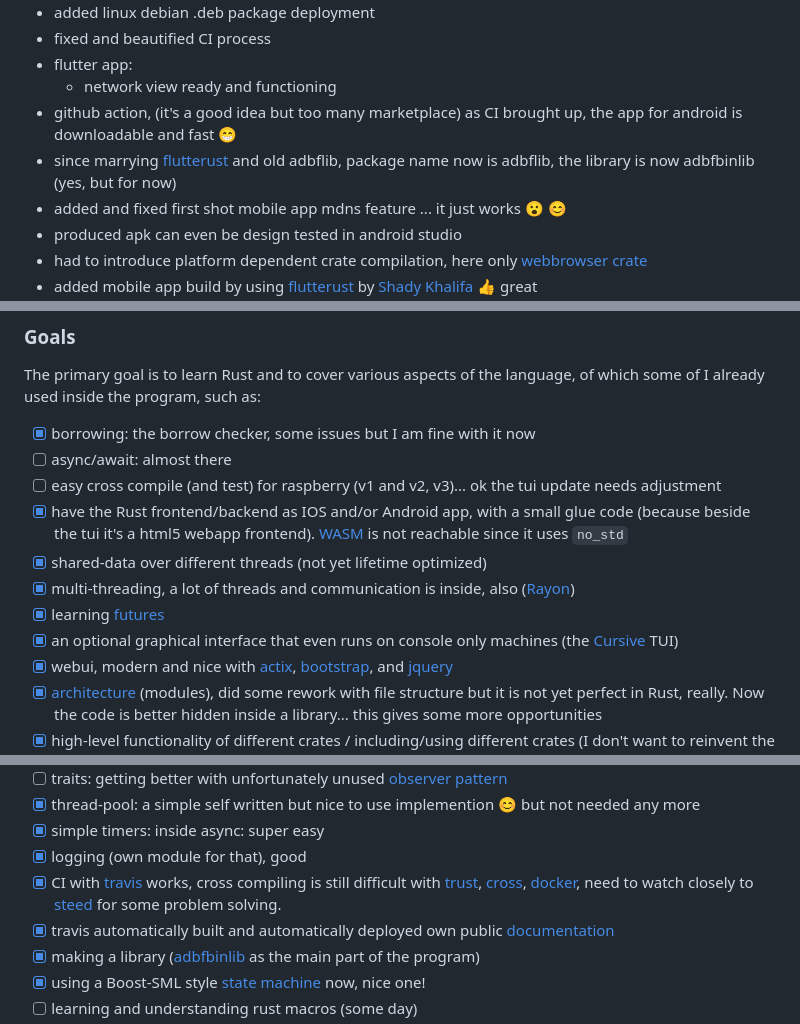
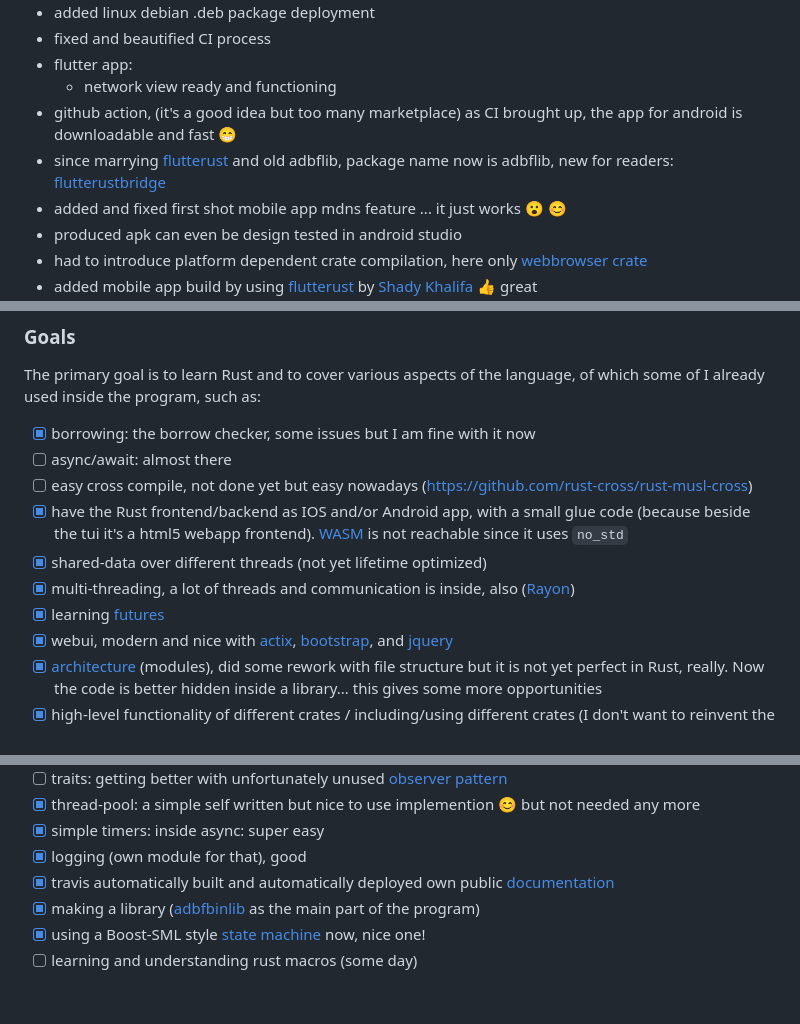
Before and after one commit to electricherd/audiobookfinder, a Markdown page: README.md, 3 parts joined by grey strips. Drawn GitHub-style; blank space fills up the shorter version.

Commit message:
[documentation] removed tui, hint to new flutter bridge

```diff
--- a/README.md
+++ b/README.md
@@ -117,7 +118,7 @@ It is an inline documentation from [CI](https://travis-ci.org/electricherd/audio
 * flutter app:
     * network view ready and functioning
 * github action, (it's a good idea but too many marketplace) as CI brought up, the app for android is downloadable and fast :grin:
-* since marrying [flutterust](https://github.com/shekohex/flutterust) and old adbflib, package name now is adbflib, the library is now adbfbinlib (yes, but for now)
+* since marrying [flutterust](https://github.com/shekohex/flutterust) and old adbflib, package name now is adbflib, new for readers: [flutterustbridge](https://github.com/fzyzcjy/flutter_rust_bridge)
 * added and fixed first shot mobile app mdns feature ... it just works :open_mouth: :blush:
 * produced apk can even be design tested in android studio
 * had to introduce platform dependent crate compilation, here only [webbrowser crate](https://crates.io/crates/webbrowser)
@@ -239,12 +240,11 @@ The Continuous Integration is done on 2 services, Travis and AppVeyor but will p
 The primary goal is to learn Rust and to cover various aspects of the language, of which some of I already used inside the program, such as:
 - [x] borrowing: the borrow checker, some issues but I am fine with it now
 - [ ] async/await: almost there
-- [ ] easy cross compile (and test) for raspberry (v1 and v2, v3)... ok the tui update needs adjustment
+- [ ] easy cross compile, not done yet but easy nowadays (https://github.com/rust-cross/rust-musl-cross)
 - [x] have the Rust frontend/backend as IOS and/or Android app, with a small glue code (because beside the tui it's a html5 webapp frontend). [WASM](https://www.rust-lang.org/what/wasm) is not reachable since it uses `no_std`
 - [x] shared-data over different threads (not yet lifetime optimized)
 - [x] multi-threading, a lot of threads and communication is inside, also  ([Rayon](https://github.com/rayon-rs/rayon))
 - [x] learning [futures](https://en.wikipedia.org/wiki/Futures_and_promises)
-- [x] an optional graphical interface that even runs on console only machines (the [Cursive](https://github.com/gyscos/Cursive) TUI)
 - [x] webui, modern and nice with [actix](https://actix.rs/), [bootstrap](https://getbootstrap.com/), and [jquery](https://jquery.com)
 - [x] [architecture](#architecture) (modules), did some rework with file structure but it is not yet perfect in Rust, really. Now the code is better hidden inside a library... this gives some more opportunities
 - [x] high-level functionality of different crates / including/using different crates (I don't want to reinvent the wheel, and yes, that is very nice)
@@ -257,7 +257,6 @@ The primary goal is to learn Rust and to cover various aspects of the language,
 - [x] thread-pool: a simple self written but nice to use implemention :blush: but not needed any more
 - [x] simple timers: inside async: super easy
 - [x] logging (own module for that), good
-- [x] CI with [travis](https://travis-ci.org/electricherd/audiobookfinder/) works, cross compiling is still difficult with [trust](https://github.com/japaric/trust), [cross](https://github.com/japaric/cross/), [docker](https://www.docker.com/), need to watch closely to [steed](https://github.com/japaric/steed) for some problem solving.
 - [x] travis automatically built and automatically deployed own public [documentation](https://electricherd.github.io/audiobookfinder/audiobookfinder/index.html)
 - [x] making a library ([adbfbinlib](https://electricherd.github.io/audiobookfinder/adbfbinlib/index.html) as the main part of the program)
 - [x] using a Boost-SML style [state machine](https://github.com/korken89/smlang-rs) now, nice one!
```
Also changed, not shown: other parts of README.md (+3 -2 lines).
